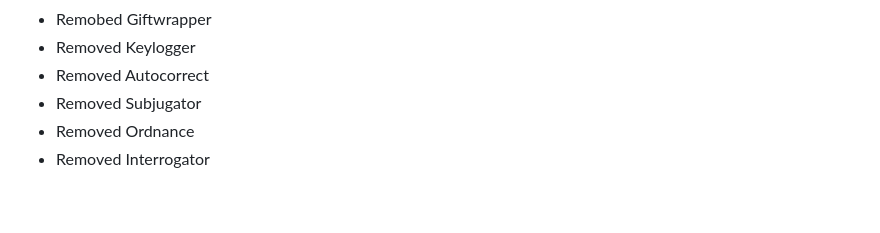
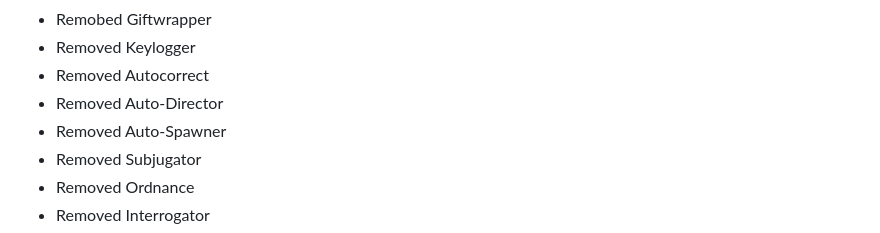
Before and after one commit to ajarras/ajarras.github.io, a Markdown page: docs/changelog.md, the part around the change. Drawn GitHub-style; blank space fills up the shorter version.

```diff
--- a/docs/changelog.md
+++ b/docs/changelog.md
@@ -94,6 +94,8 @@
 - Remobed Giftwrapper
 - Removed Keylogger
 - Removed Autocorrect
+- Removed Auto-Director
+- Removed Auto-Spawner
 - Removed Subjugator
 - Removed Ordnance
 - Removed Interrogator
```
